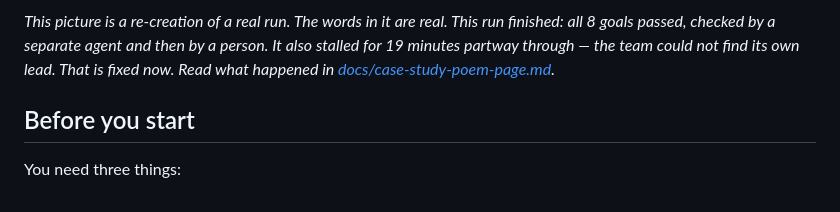
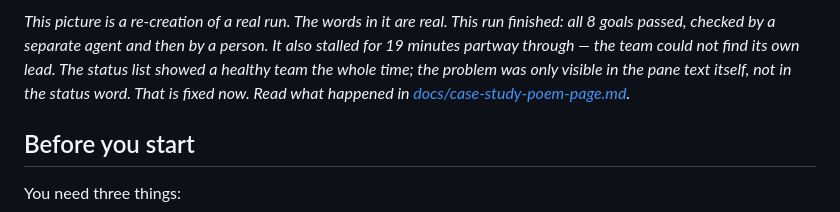
Before and after one commit to mpaiva/agentic-engineering-harness, a Markdown page: README.md, the part around the change. Drawn GitHub-style.

Commit message:
docs: fix the cockpit in the demo GIF to show what actually happened
The stall scene implied the harness caught the failure it actually missed.
It rendered `implementer: blocked` in red, but the case study's own new
section ("The cockpit showed nothing wrong") records the real status list
during those 19 minutes as lead=idle, implementer=working, verifier=working.
Not one agent showed blocked -- the implementer was in a `sleep 300` loop,
and sleeping counts as working. Showing red was wrong in the flattering
direction: it told viewers the supervision surface flagged the problem, when
the whole point of that section is that it did not. Fixed the states, removed
red from Act 4 entirely, and added an explicit caption: "Nothing showed
blocked -- sleeping counts as working."

Also replaced the empty name-plus-status pane boxes with real terminal
content: each pane now shows the actual Atomic TUI chrome (prompt, esc to
interrupt, MCP status, model/cwd line) that appears in every pane, and the
implementer's pane during the stall shows its real verbatim transcript --
the failed `intercom send lead`, the "Lead still hasn't come online..."
line, `$ sleep 300`, `Elapsed 3m 47s`. Panes with no sourced content stay
sparse (chrome only) rather than showing invented output. This needed more
room per pane, so Act 4's stall/fix beats switched from the 2-column grid to
a vertical stack and the canvas grew 640->720 (width unchanged); nudged a
few other scenes' vertical anchors to re-center in the taller frame, and
strengthened the README caption to name the blind spot explicitly.

```diff
--- a/README.md
+++ b/README.md
@@ -25,8 +25,10 @@ Then:
 
 *This picture is a re-creation of a real run. The words in it are real. This run finished:
 all 8 goals passed, checked by a separate agent and then by a person. It also stalled for 19
-minutes partway through — the team could not find its own lead. That is fixed now. Read what
-happened in [docs/case-study-poem-page.md](docs/case-study-poem-page.md).*
+minutes partway through — the team could not find its own lead. The status list showed a
+healthy team the whole time; the problem was only visible in the pane text itself, not in the
+status word. That is fixed now. Read what happened in
+[docs/case-study-poem-page.md](docs/case-study-poem-page.md).*
 
 ## Before you start
 
```
Also changed, not shown: docs/media/build-demo.gif, 1 other file.
